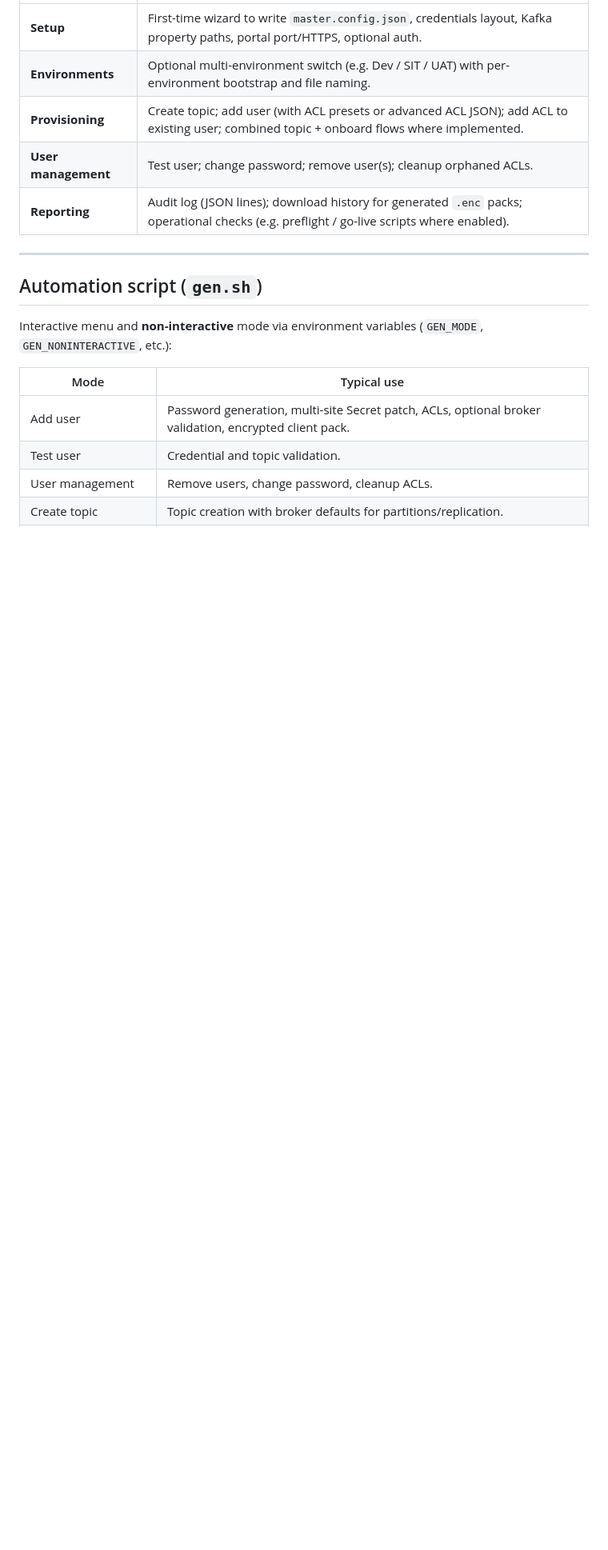
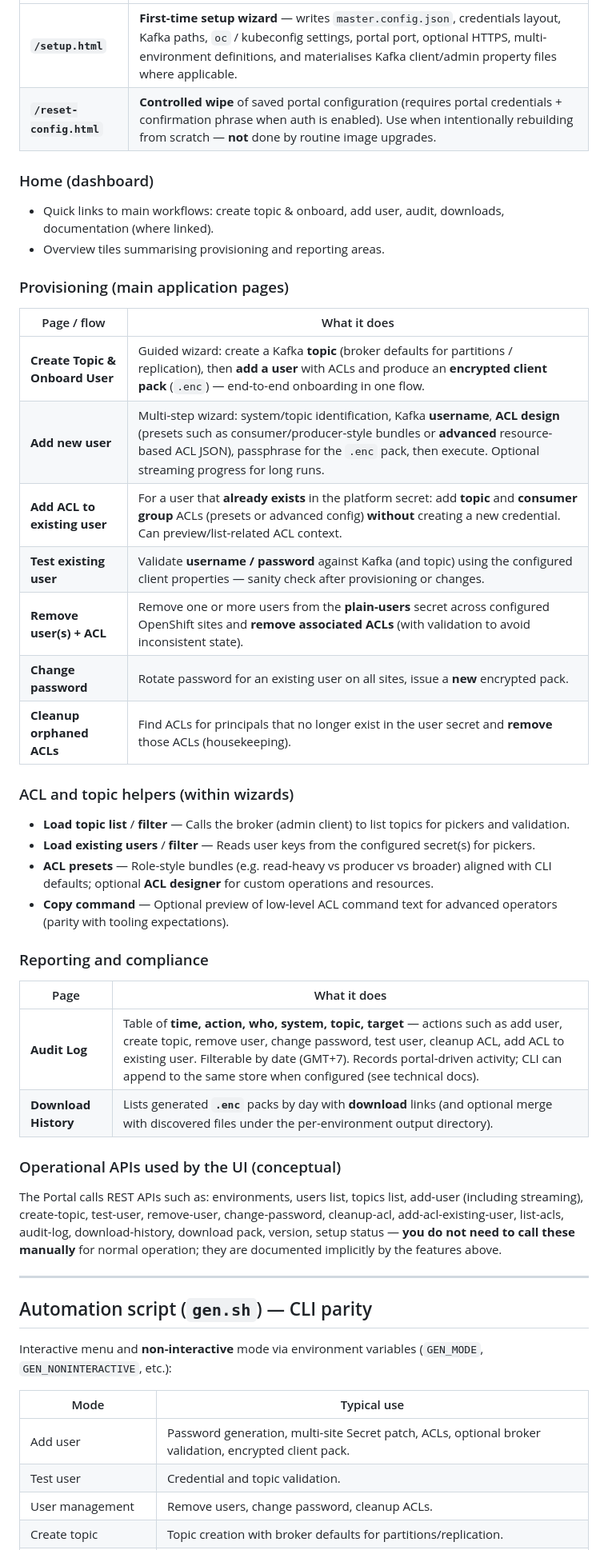
Before and after one commit to goasutlor/kafka_user_mgt, a Markdown page: FEATURES.md, the part around one of its changes. Shown at 80% size. Drawn GitHub-style; blank space fills up the shorter version.

```diff
--- a/FEATURES.md
+++ b/FEATURES.md
@@ -18,13 +32,45 @@ This document describes what **Confluent Kafka User Management** offers for **op
 |------|----------|
-| **Setup** | First-time wizard to write `master.config.json`, credentials layout, Kafka property paths, portal port/HTTPS, optional auth. |
-| **Environments** | Optional multi-environment switch (e.g. Dev / SIT / UAT) with per-environment bootstrap and file naming. |
-| **Provisioning** | Create topic; add user (with ACL presets or advanced ACL JSON); add ACL to existing user; combined topic + onboard flows where implemented. |
-| **User management** | Test user; change password; remove user(s); cleanup orphaned ACLs. |
-| **Reporting** | Audit log (JSON lines); download history for generated `.enc` packs; operational checks (e.g. preflight / go-live scripts where enabled). |
+| **`/setup.html`** | **First-time setup wizard** — writes `master.config.json`, credentials layout, Kafka paths, `oc` / kubeconfig settings, portal port, optional HTTPS, multi-environment definitions, and materialises Kafka client/admin property files where applicable. |
+| **`/reset-config.html`** | **Controlled wipe** of saved portal configuration (requires portal credentials + confirmation phrase when auth is enabled). Use when intentionally rebuilding from scratch — **not** done by routine image upgrades. |
+
+### Home (dashboard)
+
+- Quick links to main workflows: create topic & onboard, add user, audit, downloads, documentation (where linked).
+- Overview tiles summarising provisioning and reporting areas.
+
+### Provisioning (main application pages)
+
+| Page / flow | What it does |
+|-------------|----------------|
+| **Create Topic & Onboard User** | Guided wizard: create a Kafka **topic** (broker defaults for partitions / replication), then **add a user** with ACLs and produce an **encrypted client pack** (`.enc`) — end-to-end onboarding in one flow. |
+| **Add new user** | Multi-step wizard: system/topic identification, Kafka **username**, **ACL design** (presets such as consumer/producer-style bundles or **advanced** resource-based ACL JSON), passphrase for the `.enc` pack, then execute. Optional streaming progress for long runs. |
+| **Add ACL to existing user** | For a user that **already exists** in the platform secret: add **topic** and **consumer group** ACLs (presets or advanced config) **without** creating a new credential. Can preview/list-related ACL context. |
+| **Test existing user** | Validate **username / password** against Kafka (and topic) using the configured client properties — sanity check after provisioning or changes. |
+| **Remove user(s) + ACL** | Remove one or more users from the **plain-users** secret across configured OpenShift sites and **remove associated ACLs** (with validation to avoid inconsistent state). |
+| **Change password** | Rotate password for an existing user on all sites, issue a **new** encrypted pack. |
+| **Cleanup orphaned ACLs** | Find ACLs for principals that no longer exist in the user secret and **remove** those ACLs (housekeeping). |
+
+### ACL and topic helpers (within wizards)
+
+- **Load topic list** / **filter** — Calls the broker (admin client) to list topics for pickers and validation.
+- **Load existing users** / **filter** — Reads user keys from the configured secret(s) for pickers.
+- **ACL presets** — Role-style bundles (e.g. read-heavy vs producer vs broader) aligned with CLI defaults; optional **ACL designer** for custom operations and resources.
+- **Copy command** — Optional preview of low-level ACL command text for advanced operators (parity with tooling expectations).
+
+### Reporting and compliance
+
+| Page | What it does |
+|------|----------------|
+| **Audit Log** | Table of **time, action, who, system, topic, target** — actions such as add user, create topic, remove user, change password, test user, cleanup ACL, add ACL to existing user. Filterable by date (GMT+7). Records portal-driven activity; CLI can append to the same store when configured (see technical docs). |
+| **Download History** | Lists generated **`.enc`** packs by day with **download** links (and optional merge with discovered files under the per-environment output directory). |
+
+### Operational APIs used by the UI (conceptual)
+
+The Portal calls REST APIs such as: environments, users list, topics list, add-user (including streaming), create-topic, test-user, remove-user, change-password, cleanup-acl, add-acl-existing-user, list-acls, audit-log, download-history, download pack, version, setup status — **you do not need to call these manually** for normal operation; they are documented implicitly by the features above.
 
 ---
 
-## Automation script (`gen.sh`)
+## Automation script (`gen.sh`) — CLI parity
 
 Interactive menu and **non-interactive** mode via environment variables (`GEN_MODE`, `GEN_NONINTERACTIVE`, etc.):
 
```
Also changed, not shown: other parts of FEATURES.md (+18 -4 lines), README.md (+13 -1 lines).
